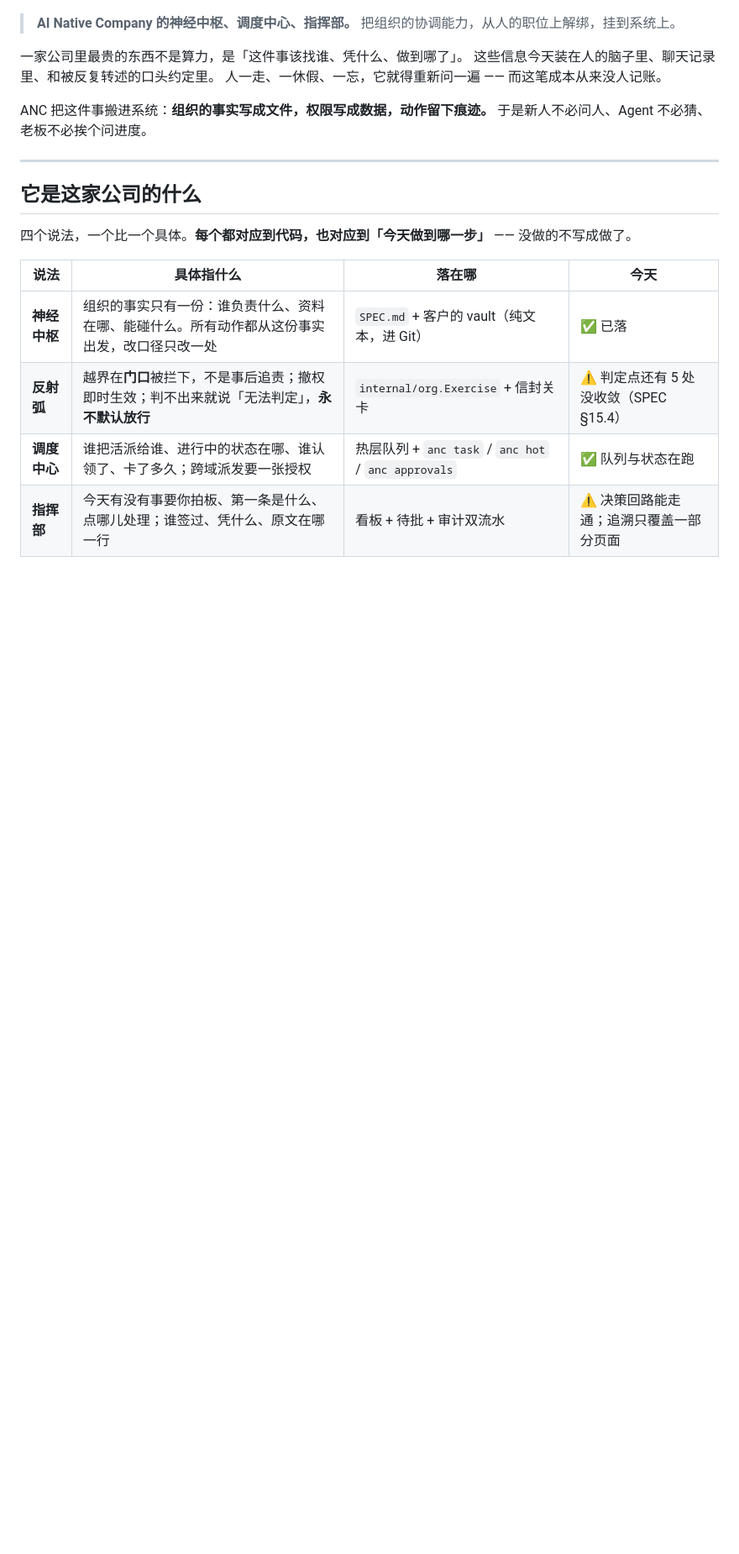
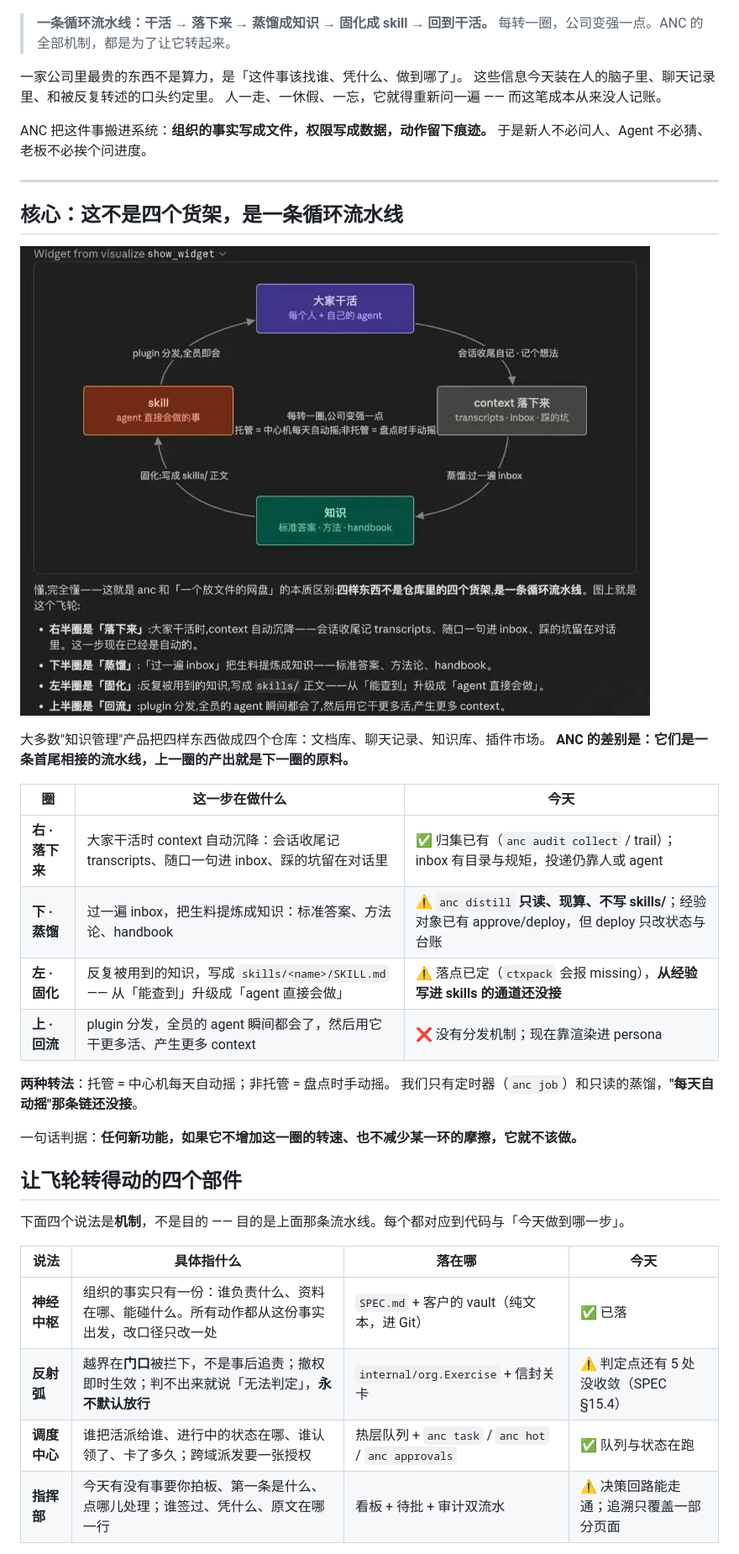
Before and after one commit to Jivan-sky/ai-native-company, a Markdown page: README.md, the part around the change. Shown at 84% size. GitHub-like rendering; pictures changed too: assets/flywheel.jpg (added); blank space fills up the shorter version.

```diff
--- a/README.md
+++ b/README.md
@@ -2,8 +2,8 @@
 
 ![ANC：AI Native Company 的神经中枢 —— 一份真相源，三个消费面](./assets/cover.jpg)
 
-> **AI Native Company 的神经中枢、调度中心、指挥部。**
-> 把组织的协调能力，从人的职位上解绑，挂到系统上。
+> **一条循环流水线：干活 → 落下来 → 蒸馏成知识 → 固化成 skill → 回到干活。**
+> 每转一圈，公司变强一点。ANC 的全部机制，都是为了让它转起来。
 
 一家公司里最贵的东西不是算力，是「这件事该找谁、凭什么、做到哪了」。
 这些信息今天装在人的脑子里、聊天记录里、和被反复转述的口头约定里。
@@ -14,9 +14,28 @@ ANC 把这件事搬进系统：**组织的事实写成文件，权限写成数
 
 ---
 
-## 它是这家公司的什么
+## 核心：这不是四个货架，是一条循环流水线
 
-四个说法，一个比一个具体。**每个都对应到代码，也对应到「今天做到哪一步」** —— 没做的不写成做了。
+![飞轮：大家干活 → context 落下来 → 知识 → skill → 回到干活](./assets/flywheel.jpg)
+
+大多数"知识管理"产品把四样东西做成四个仓库：文档库、聊天记录、知识库、插件市场。
+**ANC 的差别是：它们是一条首尾相接的流水线，上一圈的产出就是下一圈的原料。**
+
+| 圈 | 这一步在做什么 | 今天 |
+|---|---|---|
+| **右 · 落下来** | 大家干活时 context 自动沉降：会话收尾记 transcripts、随口一句进 inbox、踩的坑留在对话里 | ✅ 归集已有（`anc audit collect` / trail）；inbox 有目录与规矩，投递仍靠人或 agent |
+| **下 · 蒸馏** | 过一遍 inbox，把生料提炼成知识：标准答案、方法论、handbook | ⚠️ `anc distill` **只读、现算、不写 skills/**；经验对象已有 approve/deploy，但 deploy 只改状态与台账 |
+| **左 · 固化** | 反复被用到的知识，写成 `skills/<name>/SKILL.md` —— 从「能查到」升级成「agent 直接会做」 | ⚠️ 落点已定（`ctxpack` 会报 missing），**从经验写进 skills 的通道还没接** |
+| **上 · 回流** | plugin 分发，全员的 agent 瞬间都会了，然后用它干更多活、产生更多 context | ❌ 没有分发机制；现在靠渲染进 persona |
+
+**两种转法**：托管 = 中心机每天自动摇；非托管 = 盘点时手动摇。
+我们只有定时器（`anc job`）和只读的蒸馏，**"每天自动摇"那条链还没接**。
+
+一句话判据：**任何新功能，如果它不增加这一圈的转速、也不减少某一环的摩擦，它就不该做。**
+
+## 让飞轮转得动的四个部件
+
+下面四个说法是**机制**，不是目的 —— 目的是上面那条流水线。每个都对应到代码与「今天做到哪一步」。
 
 | 说法 | 具体指什么 | 落在哪 | 今天 |
 |---|---|---|---|
```
Also changed, not shown: SPEC.md (+23 -0 lines).
